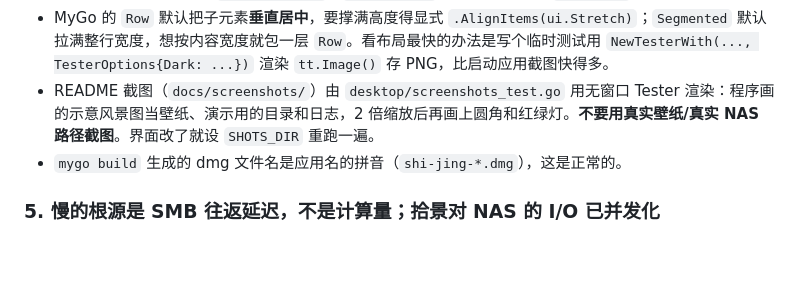
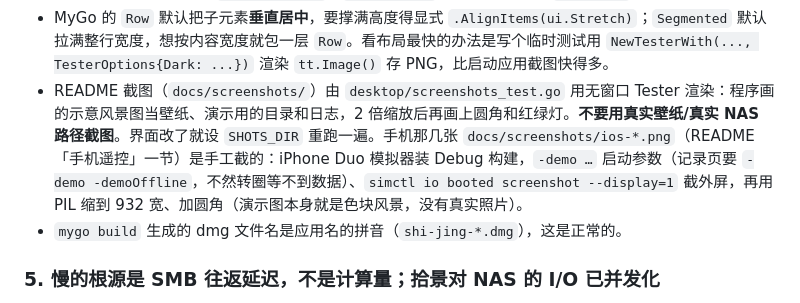
Before and after one commit to love1017best/shijing, a Markdown page: CLAUDE.md, the part around the change. GitHub-like rendering; blank space fills up the shorter version.

```diff
--- a/CLAUDE.md
+++ b/CLAUDE.md
@@ -64,7 +64,7 @@
 - 与 Python 版的细微差异（都是有意的）：`filter_sources` 用解析后的路径比较（Python 版拿未解析的 source 去比解析后的集合，路径含软链接时会漏过滤）；重复添加同一个目录会被拒绝（列表用路径当 key）；删除失败只记日志继续，不像 Python 版直接抛异常中断。
 - 界面测试用 `ui.NewTester` 无窗口跑；按标签找输入框要用 `AccessByRole`（`Access(...)` 会先命中 Field 的标签文字），文本框是 `RoleTextField`，`NumberInput` 在无障碍树里是 `RoleGroup`。
 - MyGo 的 `Row` 默认把子元素**垂直居中**，要撑满高度得显式 `.AlignItems(ui.Stretch)`；`Segmented` 默认拉满整行宽度，想按内容宽度就包一层 `Row`。看布局最快的办法是写个临时测试用 `NewTesterWith(..., TesterOptions{Dark: ...})` 渲染 `tt.Image()` 存 PNG，比启动应用截图快得多。
-- README 截图（`docs/screenshots/`）由 `desktop/screenshots_test.go` 用无窗口 Tester 渲染：程序画的示意风景图当壁纸、演示用的目录和日志，2 倍缩放后再画上圆角和红绿灯。**不要用真实壁纸/真实 NAS 路径截图**。界面改了就设 `SHOTS_DIR` 重跑一遍。
+- README 截图（`docs/screenshots/`）由 `desktop/screenshots_test.go` 用无窗口 Tester 渲染：程序画的示意风景图当壁纸、演示用的目录和日志，2 倍缩放后再画上圆角和红绿灯。**不要用真实壁纸/真实 NAS 路径截图**。界面改了就设 `SHOTS_DIR` 重跑一遍。手机那几张 `docs/screenshots/ios-*.png`（README「手机遥控」一节）是手工截的：iPhone Duo 模拟器装 Debug 构建，`-demo …` 启动参数（记录页要 `-demo -demoOffline`，不然转圈等不到数据）、`simctl io booted screenshot --display=1` 截外屏，再用 PIL 缩到 932 宽、加圆角（演示图本身就是色块风景，没有真实照片）。
 - `mygo build` 生成的 dmg 文件名是应用名的拼音（`shi-jing-*.dmg`），这是正常的。
 
 ### 5. 慢的根源是 SMB 往返延迟，不是计算量；拾景对 NAS 的 I/O 已并发化
```
Also changed, not shown: README.md (+28 -1 lines), docs/screenshots/ios-deletions.png (added), docs/screenshots/ios-overview.png (added), docs/screenshots/ios-preview.png (added), docs/screenshots/ios-running.png (added), docs/screenshots/ios-settings.png (added), docs/screenshots/ios-walls.png (added).
